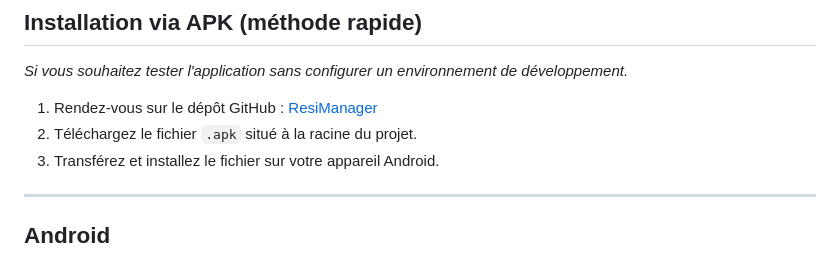
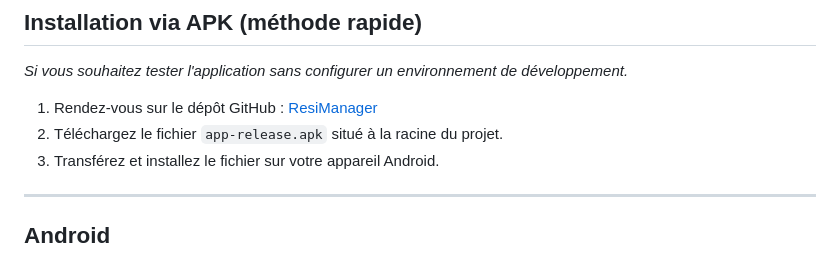
Before and after one commit to Nouhaerr404/ResiManager, a Markdown page: GUIDE_INSTALL_PROFESSEUR.md, the part around the change. Drawn GitHub-style.

Commit message:
modification guide

```diff
--- a/GUIDE_INSTALL_PROFESSEUR.md
+++ b/GUIDE_INSTALL_PROFESSEUR.md
@@ -16,7 +16,7 @@ Ce guide vous accompagne pour installer l'application sur Android ou iOS.
 *Si vous souhaitez tester l'application sans configurer un environnement de développement.*
 
 1. Rendez-vous sur le dépôt GitHub : [ResiManager](https://github.com/Nouhaerr404/ResiManager)
-2. Téléchargez le fichier `.apk` situé à la racine du projet.
+2. Téléchargez le fichier `app-release.apk` situé à la racine du projet.
 3. Transférez et installez le fichier sur votre appareil Android.
 
 ---
```
